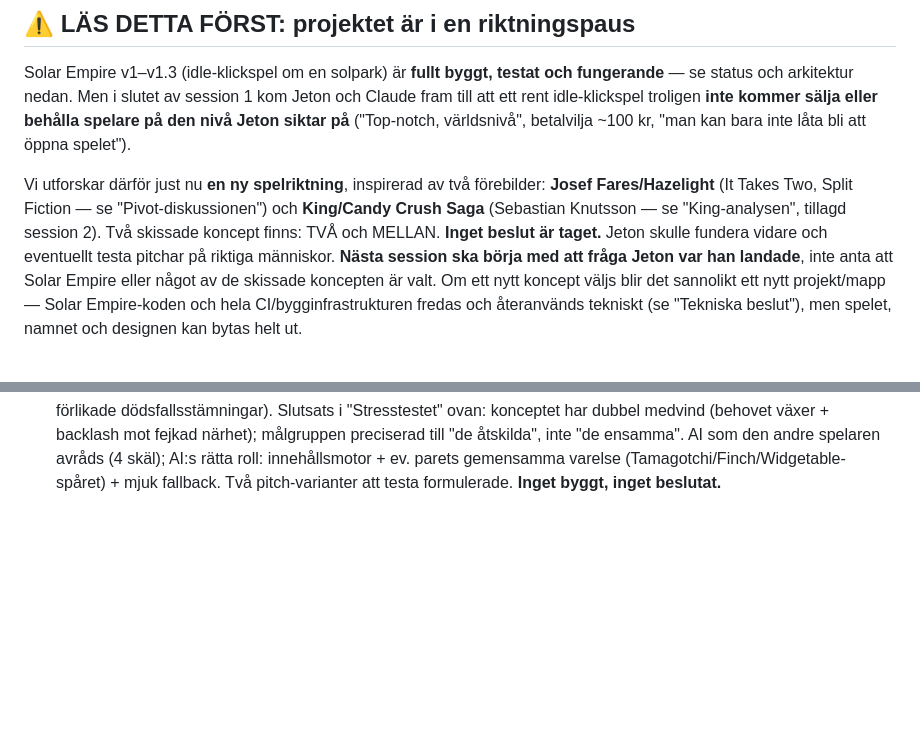
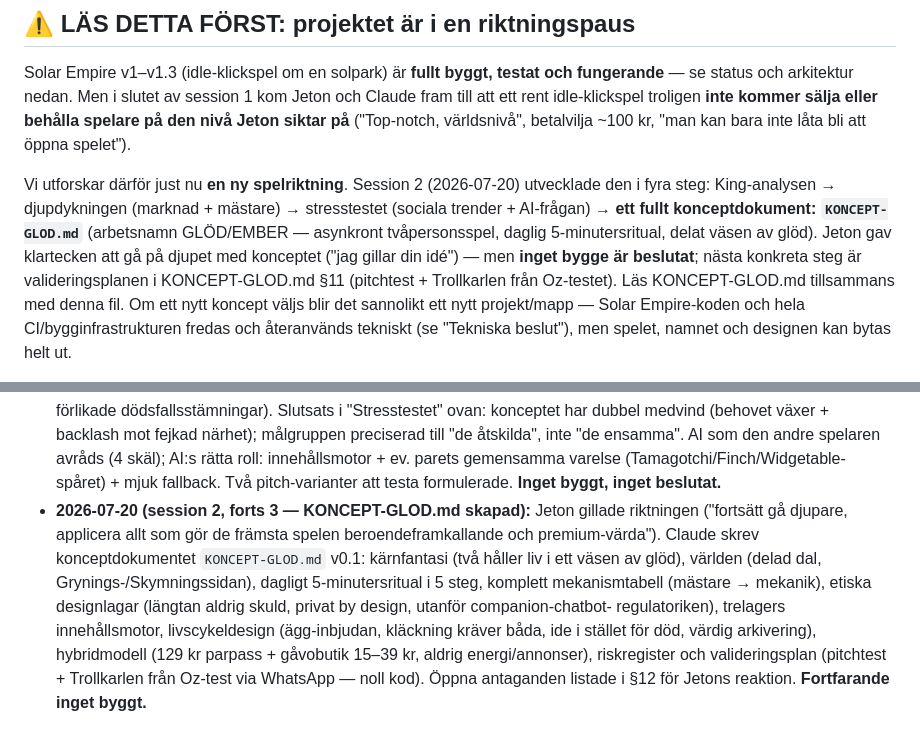
Before and after one commit to jjnote15/driftiq-site, a Markdown page: SolarEmpire/PROJEKT.md, 2 parts joined by grey strips. Rendered like a GitHub page; blank space fills up the shorter version.

```diff
--- a/SolarEmpire/PROJEKT.md
+++ b/SolarEmpire/PROJEKT.md
@@ -10,13 +10,14 @@ Jeton och Claude fram till att ett rent idle-klickspel troligen **inte kommer
 sälja eller behålla spelare på den nivå Jeton siktar på** ("Top-notch,
 världsnivå", betalvilja ~100 kr, "man kan bara inte låta bli att öppna spelet").
 
-Vi utforskar därför just nu **en ny spelriktning**, inspirerad av två förebilder:
-**Josef Fares/Hazelight** (It Takes Two, Split Fiction — se "Pivot-diskussionen")
-och **King/Candy Crush Saga** (Sebastian Knutsson — se "King-analysen", tillagd
-session 2). Två skissade koncept finns: TVÅ och MELLAN. **Inget beslut är
-taget.** Jeton skulle fundera vidare och eventuellt testa pitchar på riktiga
-människor. **Nästa session ska börja med att fråga Jeton var han landade**,
-inte anta att Solar Empire eller något av de skissade koncepten är valt.
+Vi utforskar därför just nu **en ny spelriktning**. Session 2 (2026-07-20)
+utvecklade den i fyra steg: King-analysen → djupdykningen (marknad + mästare)
+→ stresstestet (sociala trender + AI-frågan) → **ett fullt konceptdokument:
+`KONCEPT-GLOD.md`** (arbetsnamn GLÖD/EMBER — asynkront tvåpersonsspel, daglig
+5-minutersritual, delat väsen av glöd). Jeton gav klartecken att gå på djupet
+med konceptet ("jag gillar din idé") — men **inget bygge är beslutat**; nästa
+konkreta steg är valideringsplanen i KONCEPT-GLOD.md §11 (pitchtest +
+Trollkarlen från Oz-testet). Läs KONCEPT-GLOD.md tillsammans med denna fil.
 Om ett nytt koncept väljs blir det sannolikt ett nytt projekt/mapp — Solar
 Empire-koden och hela CI/bygginfrastrukturen fredas och återanvänds tekniskt
 (se "Tekniska beslut"), men spelet, namnet och designen kan bytas helt ut.
@@ -612,3 +613,16 @@ ett väsen som bara överlever om ni båda kommer tillbaka").
   innehållsmotor + ev. parets gemensamma varelse (Tamagotchi/Finch/Widgetable-
   spåret) + mjuk fallback. Två pitch-varianter att testa formulerade.
   **Inget byggt, inget beslutat.**
+- **2026-07-20 (session 2, forts 3 — KONCEPT-GLOD.md skapad):** Jeton gillade
+  riktningen ("fortsätt gå djupare, applicera allt som gör de främsta spelen
+  beroendeframkallande och premium-värda"). Claude skrev konceptdokumentet
+  `KONCEPT-GLOD.md` v0.1: kärnfantasi (två håller liv i ett väsen av glöd),
+  världen (delad dal, Grynings-/Skymningssidan), dagligt 5-minutersritual i
+  5 steg, komplett mekanismtabell (mästare → mekanik), etiska designlagar
+  (längtan aldrig skuld, privat by design, utanför companion-chatbot-
+  regulatoriken), trelagers innehållsmotor, livscykeldesign (ägg-inbjudan,
+  kläckning kräver båda, ide i stället för död, värdig arkivering),
+  hybridmodell (129 kr parpass + gåvobutik 15–39 kr, aldrig energi/annonser),
+  riskregister och valideringsplan (pitchtest + Trollkarlen från Oz-test via
+  WhatsApp — noll kod). Öppna antaganden listade i §12 för Jetons reaktion.
+  **Fortfarande inget byggt.**
```
Also changed, not shown: SolarEmpire/KONCEPT-GLOD.md (added, +233 -0 lines).
